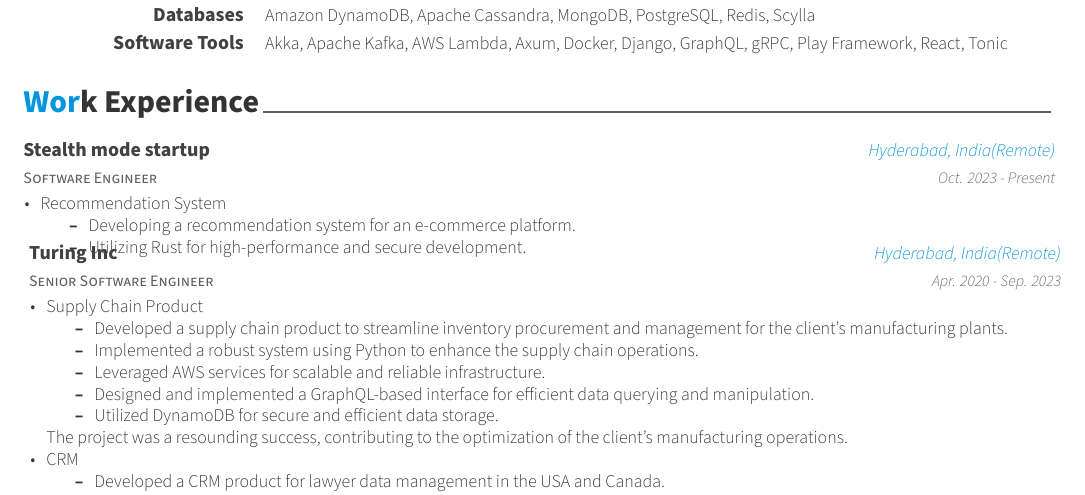
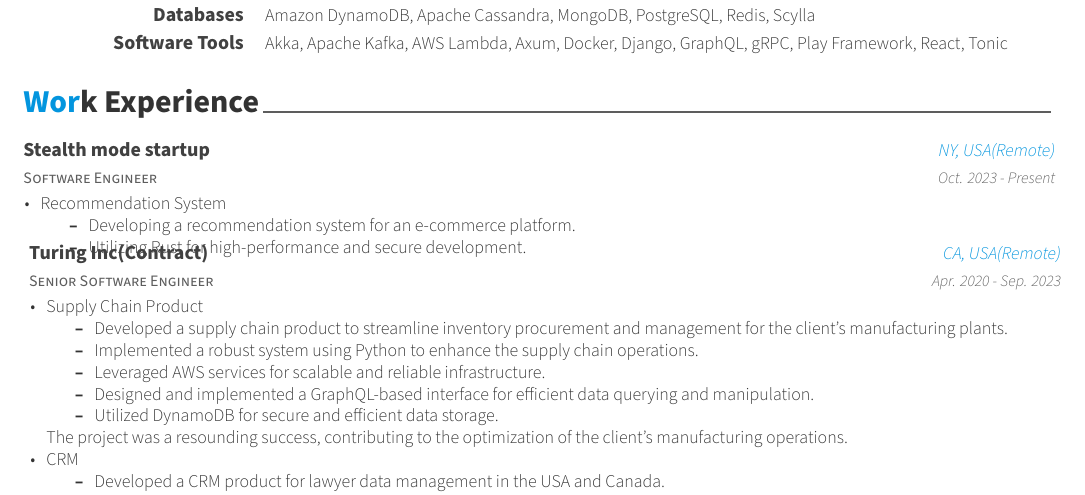
Before and after one commit to manishkr/resume, a LaTeX CV (ManishKumarResume.tex, which reads resume/experience.tex): part of page 1 of 2, cut so that both start at the same text. Compiled offline with XeLaTeX.

Commit message:
Updated US location

```diff
--- a/resume/experience.tex
+++ b/resume/experience.tex
@@ -13,7 +13,7 @@
   \cventry
   {Software Engineer} % Job title
   {Stealth mode startup} % Organization
-  {Hyderabad, India(Remote)} % Location
+  {NY, USA(Remote)} % Location
   {Oct. 2023 - Present} % Date(s)
   {
     \begin{cvitems} % Description(s) of tasks/responsibilities
@@ -26,8 +26,8 @@
   }
   \cventry
     {Senior Software Engineer} % Job title
-    {Turing Inc} % Organization
-    {Hyderabad, India(Remote)} % Location
+    {Turing Inc(Contract)} % Organization
+    {CA, USA(Remote)} % Location
     {Apr. 2020 - Sep. 2023} % Date(s)
     {
       \begin{cvitems} % Description(s) of tasks/responsibilities
```
